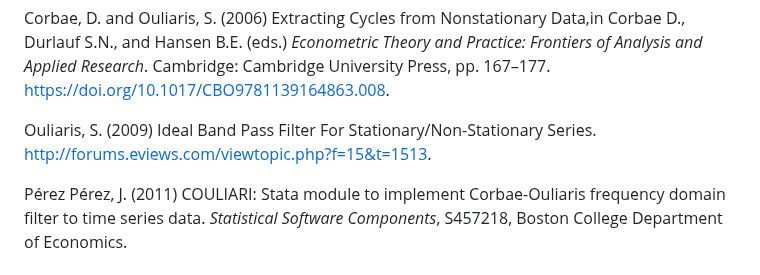
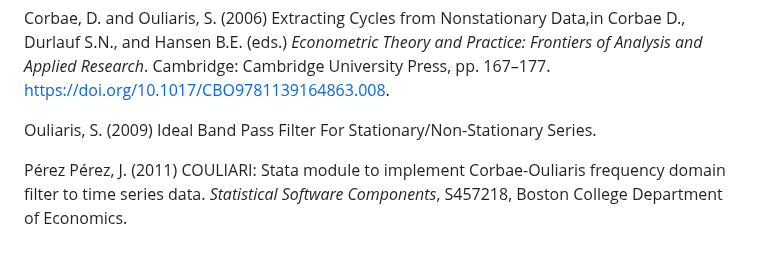
Before and after one commit to cadam00/corbouli, a Markdown page: README.md, the part around the change. Rendered like a GitHub page.

```diff
--- a/README.md
+++ b/README.md
@@ -183,7 +183,6 @@ Analysis and Applied Research</em>. Cambridge: Cambridge University Press, pp.
 
 Ouliaris, S. (2009) <span class="nocase" id="ref-ouliaris2009">Ideal Band Pass
 Filter For Stationary/Non-Stationary Series.</span>
-http://forums.eviews.com/viewtopic.php?f=15&t=1513.
 
 Pérez Pérez, J. (2011) <span class="nocase" id="ref-perez2011">COULIARI: Stata
 module to implement Corbae-Ouliaris frequency domain filter to time series
```
